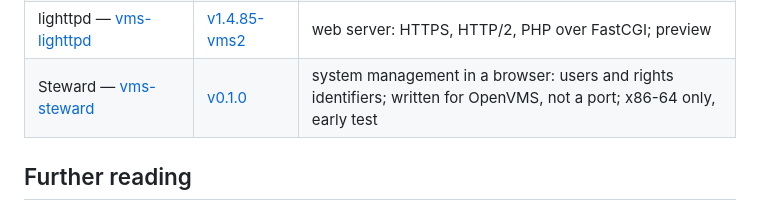
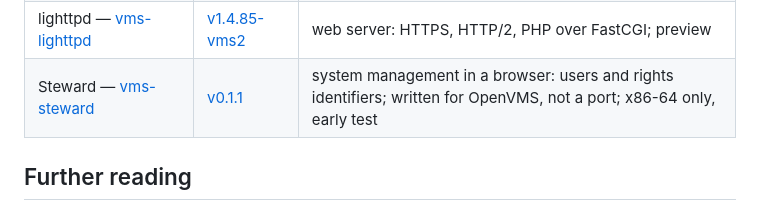
Before and after one commit to issinoho/vms-grep, a Markdown page: README.md, the part around the change. GitHub-like rendering.

Commit message:
README: Steward v0.1.1 (theme switch)
Co-Authored-By: Claude Opus 5.5 <noreply@anthropic.com>
Claude-Session: https://claude.ai/code/session_01FnJYVVkWPKjdc1vUnTQkFf

```diff
--- a/README.md
+++ b/README.md
@@ -322,7 +322,7 @@ The family of ports, all for IA64 and x86-64 (MariaDB: x86-64 only), each follow
 | fastfetch — [vms-fastfetch](https://github.com/issinoho/vms-fastfetch) | [v0.2.1](https://github.com/issinoho/vms-fastfetch/releases/tag/v0.2.1) | the system banner; a C99 rewrite, not a port |
 | MariaDB — [vms-mariadb](https://github.com/issinoho/vms-mariadb) | [v11.4.13-vms2](https://github.com/issinoho/vms-mariadb/releases/tag/v11.4.13-vms2) | server and clients; x86-64 only, preview |
 | lighttpd — [vms-lighttpd](https://github.com/issinoho/vms-lighttpd) | [v1.4.85-vms2](https://github.com/issinoho/vms-lighttpd/releases/tag/v1.4.85-vms2) | web server: HTTPS, HTTP/2, PHP over FastCGI; preview |
-| Steward — [vms-steward](https://github.com/issinoho/vms-steward) | [v0.1.0](https://github.com/issinoho/vms-steward/releases/tag/v0.1.0) | system management in a browser: users and rights identifiers; written for OpenVMS, not a port; x86-64 only, early test |
+| Steward — [vms-steward](https://github.com/issinoho/vms-steward) | [v0.1.1](https://github.com/issinoho/vms-steward/releases/tag/v0.1.1) | system management in a browser: users and rights identifiers; written for OpenVMS, not a port; x86-64 only, early test |
 
 ## Further reading
 
```
